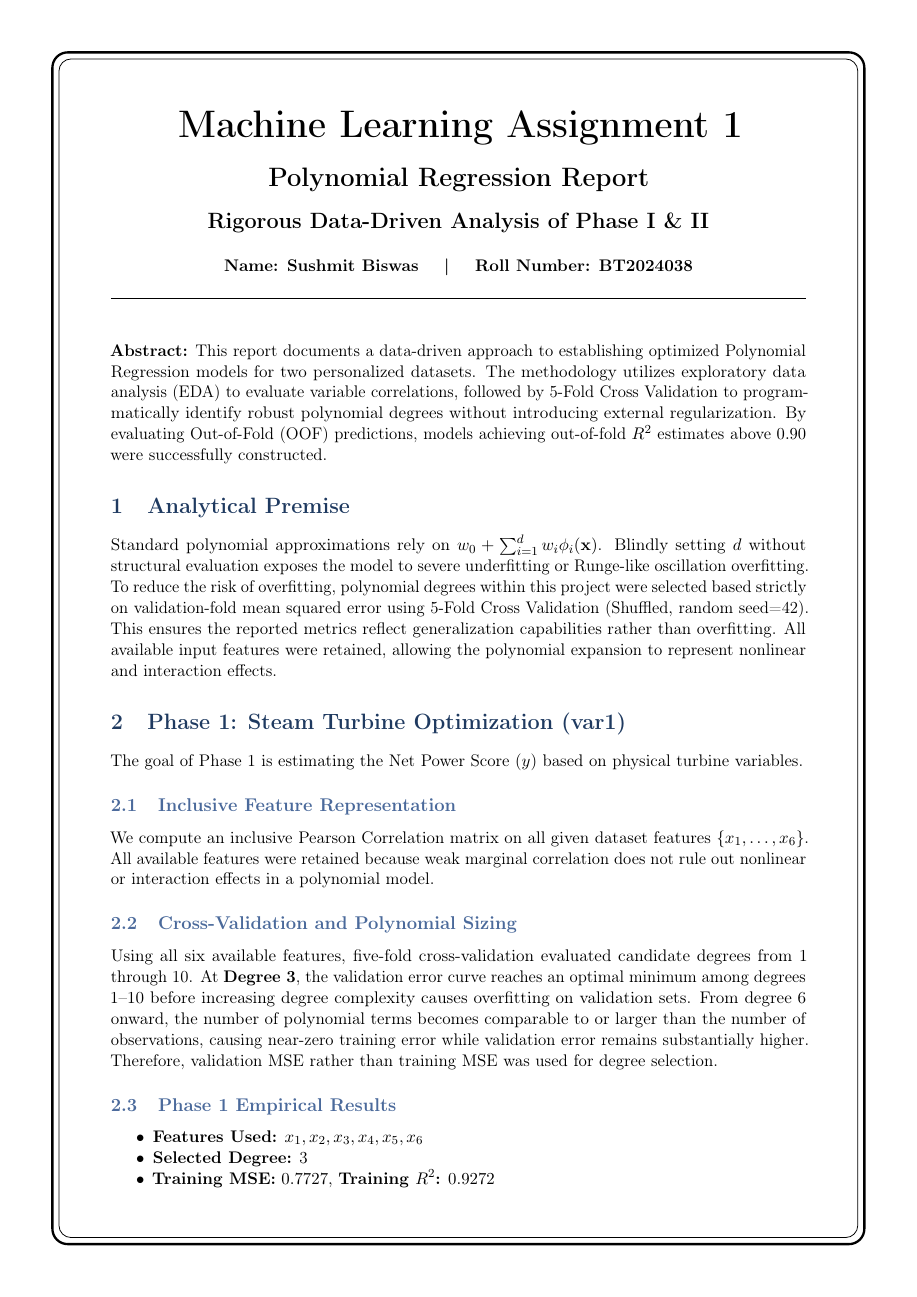
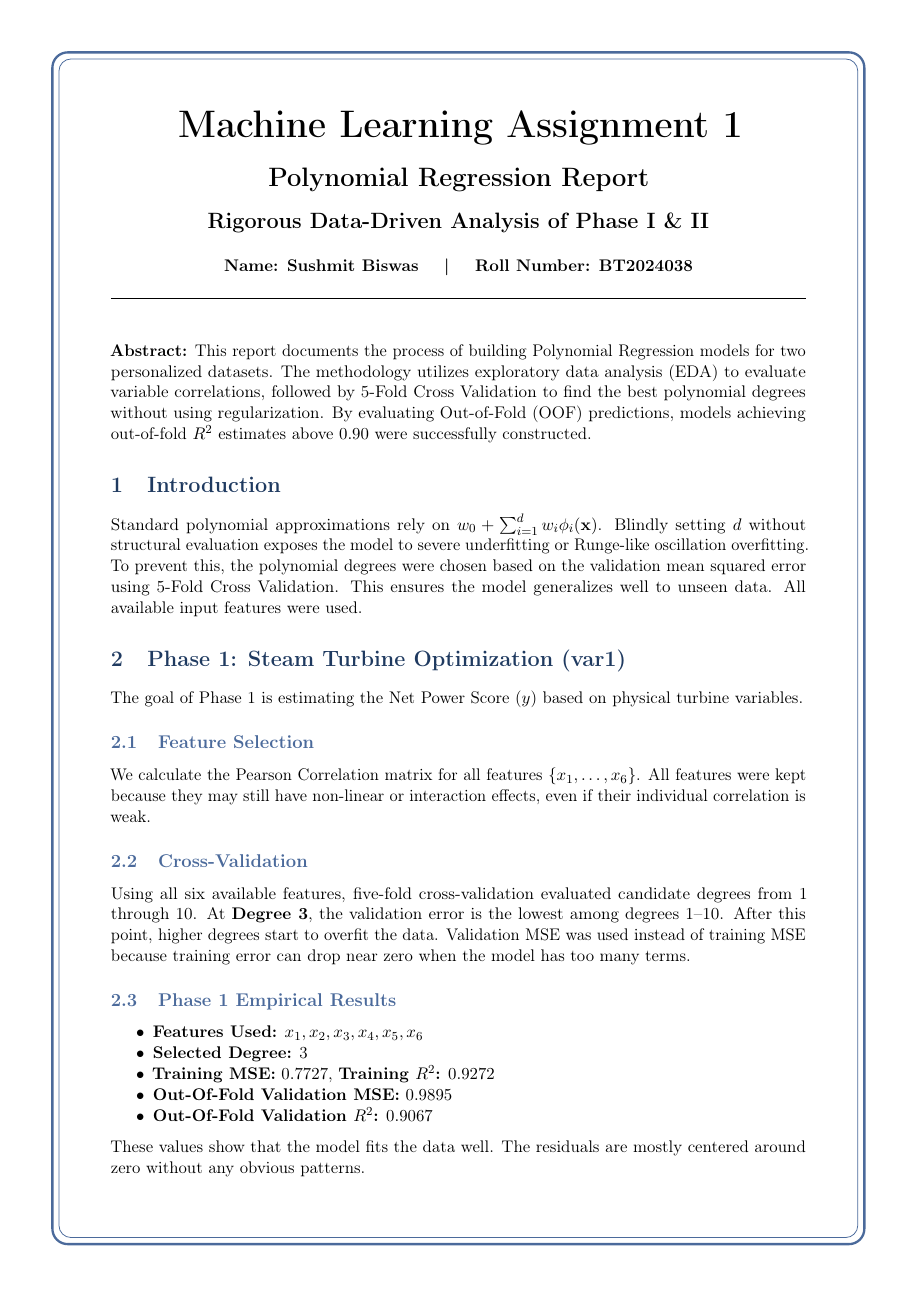
Before and after one commit to Sushmit-Biswas/Polynomial-Regression-ML-Assignment, a LaTeX problem sheet (assignment_docs/Report.tex): page 1 of 5. Compiled offline with pdfLaTeX.

Commit message:
docs: simplify academic rhetoric and strip AI terminology

```diff
--- a/assignment_docs/Report.tex
+++ b/assignment_docs/Report.tex
@@ -69,32 +69,32 @@
 \hrule height 1pt
 \vspace{0.8cm}
 
-\textbf{Abstract:} This report documents a data-driven approach to establishing optimized Polynomial Regression models for two personalized datasets. The methodology utilizes exploratory data analysis (EDA) to evaluate variable correlations, followed by 5-Fold Cross Validation to programmatically identify robust polynomial degrees without introducing external regularization. By evaluating Out-of-Fold (OOF) predictions, models achieving out-of-fold $R^2$ estimates above $0.90$ were successfully constructed.
+\textbf{Abstract:} This report documents the process of building Polynomial Regression models for two personalized datasets. The methodology utilizes exploratory data analysis (EDA) to evaluate variable correlations, followed by 5-Fold Cross Validation to find the best polynomial degrees without using regularization. By evaluating Out-of-Fold (OOF) predictions, models achieving out-of-fold $R^2$ estimates above $0.90$ were successfully constructed.
 
 % ------------------------- Introduction ------------------------- %
-\section{Analytical Premise}
-Standard polynomial approximations rely on $w_0 + \sum_{i=1}^{d} w_i \phi_i(\mathbf{x})$. Blindly setting $d$ without structural evaluation exposes the model to severe underfitting or Runge-like oscillation overfitting. To reduce the risk of overfitting, polynomial degrees within this project were selected based strictly on validation-fold mean squared error using 5-Fold Cross Validation (Shuffled, random seed=42). This ensures the reported metrics reflect generalization capabilities rather than overfitting. All available input features were retained, allowing the polynomial expansion to represent nonlinear and interaction effects.
+\section{Introduction}
+Standard polynomial approximations rely on $w_0 + \sum_{i=1}^{d} w_i \phi_i(\mathbf{x})$. Blindly setting $d$ without structural evaluation exposes the model to severe underfitting or Runge-like oscillation overfitting. To prevent this, the polynomial degrees were chosen based on the validation mean squared error using 5-Fold Cross Validation. This ensures the model generalizes well to unseen data. All available input features were used.
 
 \section{Phase 1: Steam Turbine Optimization (var1)}
 The goal of Phase 1 is estimating the Net Power Score ($y$) based on physical turbine variables.
 
-\subsection{Inclusive Feature Representation}
-We compute an inclusive Pearson Correlation matrix on all given dataset features $\{x_1, \dots, x_6\}$.
+\subsection{Feature Selection}
+We calculate the Pearson Correlation matrix for all features $\{x_1, \dots, x_6\}$.
 \begin{figure}[htbp]
     \centering
     \includegraphics[width=0.65\textwidth]{images/phase1_heatmap.png}
     \caption{Pearson Correlation Heatmap displaying relational bounds in Phase 1.}
 \end{figure}
-All available features were retained because weak marginal correlation does not rule out nonlinear or interaction effects in a polynomial model.
+All features were kept because they may still have non-linear or interaction effects, even if their individual correlation is weak.
 
-\subsection{Cross-Validation and Polynomial Sizing}
+\subsection{Cross-Validation}
 Using all six available features, five-fold cross-validation evaluated candidate degrees from 1 through 10.
 \begin{figure}[htbp]
     \centering
     \includegraphics[width=0.8\textwidth]{images/phase1_cv_curve.png}
     \caption{Five-fold cross-validation MSE across candidate polynomial degrees.}
 \end{figure}
-At \textbf{Degree 3}, the validation error curve reaches an optimal minimum among degrees 1--10 before increasing degree complexity causes overfitting on validation sets. From degree 6 onward, the number of polynomial terms becomes comparable to or larger than the number of observations, causing near-zero training error while validation error remains substantially higher. Therefore, validation MSE rather than training MSE was used for degree selection.
+At \textbf{Degree 3}, the validation error is the lowest among degrees 1--10. After this point, higher degrees start to overfit the data. Validation MSE was used instead of training MSE because training error can drop near zero when the model has too many terms.
 
 \subsection{Phase 1 Empirical Results}
 \begin{itemize}[noitemsep]
@@ -104,7 +104,7 @@
     \item \textbf{Out-Of-Fold Validation MSE:} $0.9895$
     \item \textbf{Out-Of-Fold Validation $R^2$:} $0.9067$
 \end{itemize}
-These values indicate that the selected polynomial captures a substantial portion of the observed target variation. Residuals are broadly centered around zero, with some outliers and no dominant visible structure.
+These values show that the model fits the data well. The residuals are mostly centered around zero without any obvious patterns.
 \begin{figure}[htbp]
     \centering
     \includegraphics[width=0.6\textwidth]{images/phase1_residuals.png}
@@ -115,8 +115,8 @@
 % ------------------------- Phase 2 ------------------------- %
 \section{Phase 2: Subterranean Thermal Mapping (var2)}
 
-\subsection{Automated Structural Mapping}
-Spatial relationships inherently harbor latent collinearities.
+\subsection{Feature Analysis}
+We analyze the correlation between the spatial coordinates.
 \begin{figure}[htbp]
     \centering
     \begin{subfigure}{0.48\textwidth}
```
Also changed, not shown: README.md, assignment_docs/Report.tex (8 more changed lines).
